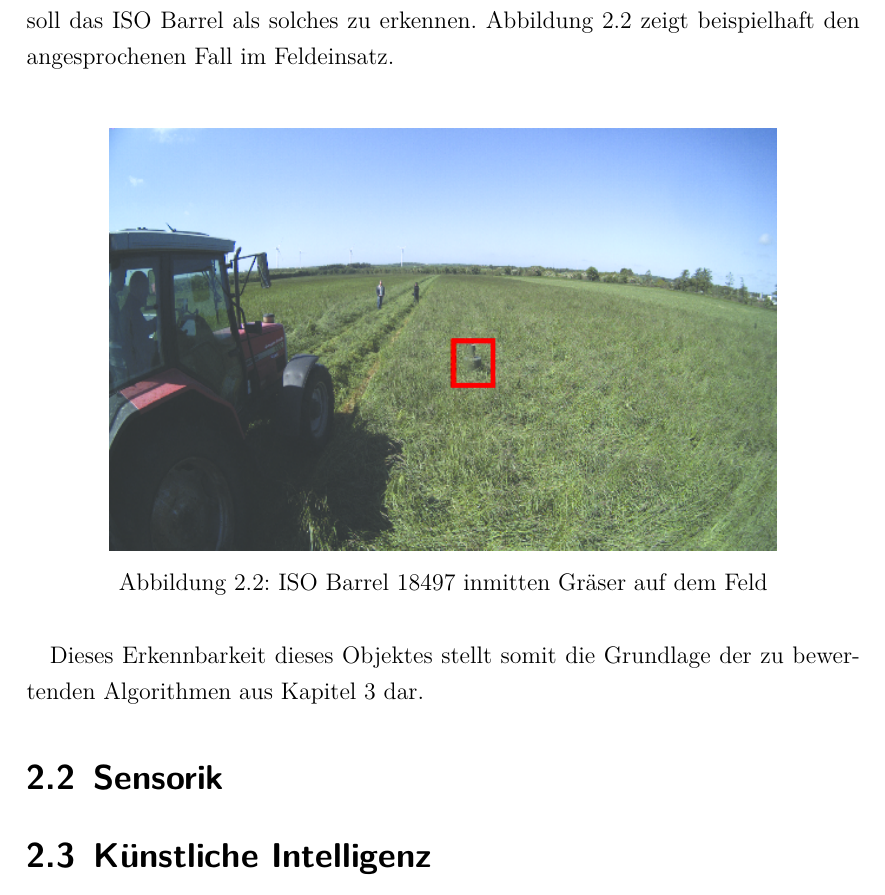
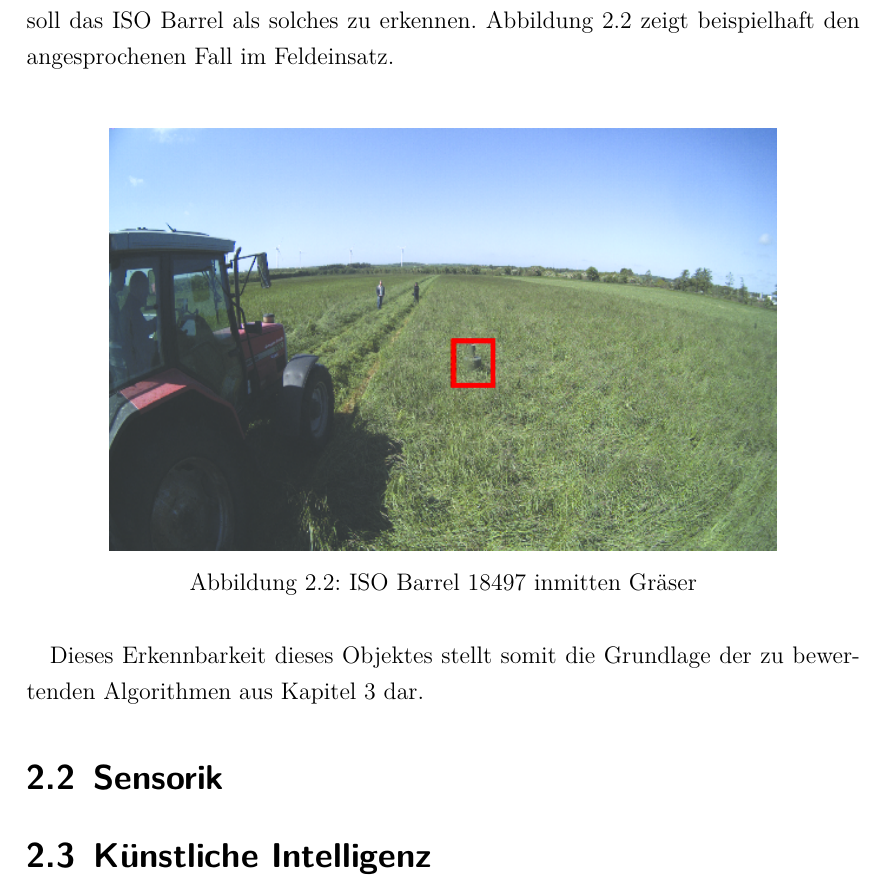
Before and after one commit to henrikblng/BAonline, a LaTeX book (Bachelorarbeit.tex): part of page 12 of 25, cut so that both start at the same text. Compiled offline with pdfLaTeX.

Commit message:
2.1.1 v0.1

```diff
--- a/Bachelorarbeit.tex
+++ b/Bachelorarbeit.tex
@@ -219,7 +219,7 @@ Um den Härtefall im landwirtschaftlichen Betrieb darzustellen wird das ISO Barr
 	\centering
 	\def\svgwidth{0.8\columnwidth}
 	\import{Abbildungen/}{isoBarrel_Bsp.pdf_tex}
-	\caption{ISO Barrel 18497 inmitten Gräser auf dem Feld}
+	\caption{ISO Barrel 18497 inmitten Gräser}
 	\label{fig:isoBarrelBsp}
 \end{figure}
 
```
Also changed, not shown: Bachelorarbeit.pdf, 4 other files.
